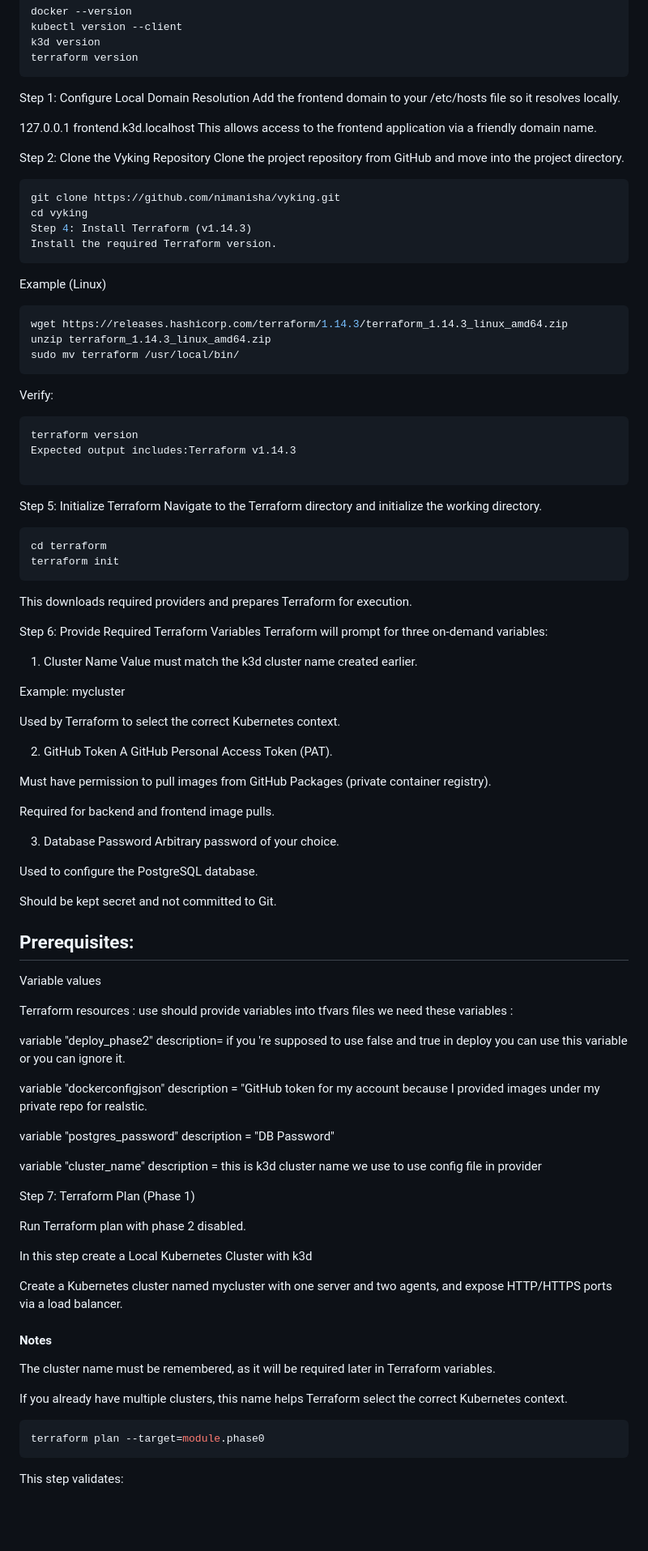
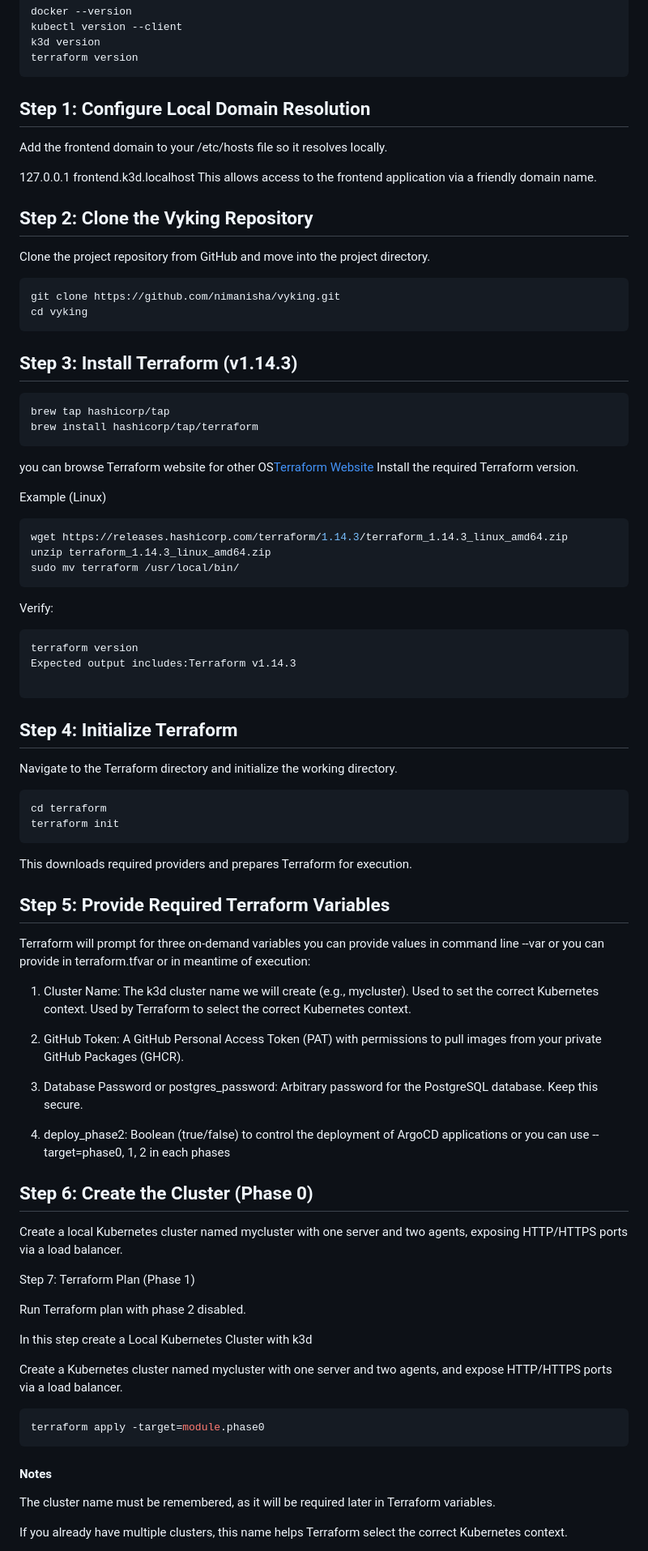
Before and after one commit to nimanisha/vyking, a Markdown page: Readme.md, the part around one of its changes. Shown at 81% size. GitHub-like rendering; blank space fills up the shorter version.

Commit message:
I've updated Readme.md

````diff
--- a/Readme.md
+++ b/Readme.md
@@ -27,22 +27,28 @@ terraform version
 ```
 
 
-Step 1: Configure Local Domain Resolution
+## Step 1: Configure Local Domain Resolution
 Add the frontend domain to your /etc/hosts file so it resolves locally.
 
 
 127.0.0.1 frontend.k3d.localhost
 This allows access to the frontend application via a friendly domain name.
 
-Step 2: Clone the Vyking Repository
+## Step 2: Clone the Vyking Repository
 Clone the project repository from GitHub and move into the project directory.
 
 ```bash
 git clone https://github.com/nimanisha/vyking.git
 cd vyking
-Step 4: Install Terraform (v1.14.3)
+```
+## Step 3: Install Terraform (v1.14.3)
+```bash
+brew tap hashicorp/tap
+brew install hashicorp/tap/terraform
+```
+you can browse Terraform website for other OS[Terraform Website](https://developer.hashicorp.com/terraform/install)
 Install the required Terraform version.
-```
+
 
 Example (Linux)
 ```bash
@@ -58,7 +64,7 @@ Expected output includes:Terraform v1.14.3
 
 ```
 
-Step 5: Initialize Terraform
+## Step 4: Initialize Terraform
 Navigate to the Terraform directory and initialize the working directory.
 
 ```bash
@@ -67,50 +73,23 @@ terraform init
 ```
 This downloads required providers and prepares Terraform for execution.
 
-Step 6: Provide Required Terraform Variables
-Terraform will prompt for three on-demand variables:
+## Step 5: Provide Required Terraform Variables
+Terraform will prompt for three on-demand variables you can provide values in command line --var or you can provide in terraform.tfvar or in meantime of execution:
 
-1. Cluster Name
-Value must match the k3d cluster name created earlier.
-
-Example:
-mycluster
-
+1. Cluster Name: The k3d cluster name we will create (e.g., mycluster). Used to set the correct Kubernetes context.
 Used by Terraform to select the correct Kubernetes context.
 
-2. GitHub Token
-A GitHub Personal Access Token (PAT).
+2. GitHub Token: A GitHub Personal Access Token (PAT) with permissions to pull images from your private GitHub Packages (GHCR).
 
-Must have permission to pull images from GitHub Packages (private container registry).
+3. Database Password or postgres_password: Arbitrary password for the PostgreSQL database. Keep this secure.
 
-Required for backend and frontend image pulls.
-
-3. Database Password
-Arbitrary password of your choice.
-
-Used to configure the PostgreSQL database.
-
-Should be kept secret and not committed to Git.
-
-## Prerequisites:
-
-Variable values
-
-Terraform resources : use should provide variables into tfvars files we need these variables :
-
-variable "deploy_phase2"
-description= if you 're supposed to use false and true in deploy you can use this variable or you can ignore it.
-
-variable "dockerconfigjson"
-description = "GitHub token for my account because I provided images under my private repo for realstic.
+4. deploy_phase2: Boolean (true/false) to control the deployment of ArgoCD applications or you can use --target=phase0, 1, 2 in each phases
 
 
-variable "postgres_password"
-description = "DB Password"
 
+## Step 6: Create the Cluster (Phase 0)
 
-variable "cluster_name"
-description = this is k3d cluster name we use to use config file in provider
+Create a local Kubernetes cluster named mycluster with one server and two agents, exposing HTTP/HTTPS ports via a load balancer.
 
 
 Step 7: Terraform Plan (Phase 1)
@@ -121,13 +100,11 @@ In this step create a Local Kubernetes Cluster with k3d
 
 Create a Kubernetes cluster named mycluster with one server and two agents, and expose HTTP/HTTPS ports via a load balancer.
 
-
+```bash
+terraform apply -target=module.phase0
+```
 #### Notes
 The cluster name must be remembered, as it will be required later in Terraform variables.
 
 If you already have multiple clusters, this name helps Terraform select the correct Kubernetes context.
-```bash
-terraform plan --target=module.phase0
-```
-This step validates:
 
````
Also changed, not shown: other parts of Readme.md (+30 -31 lines).
